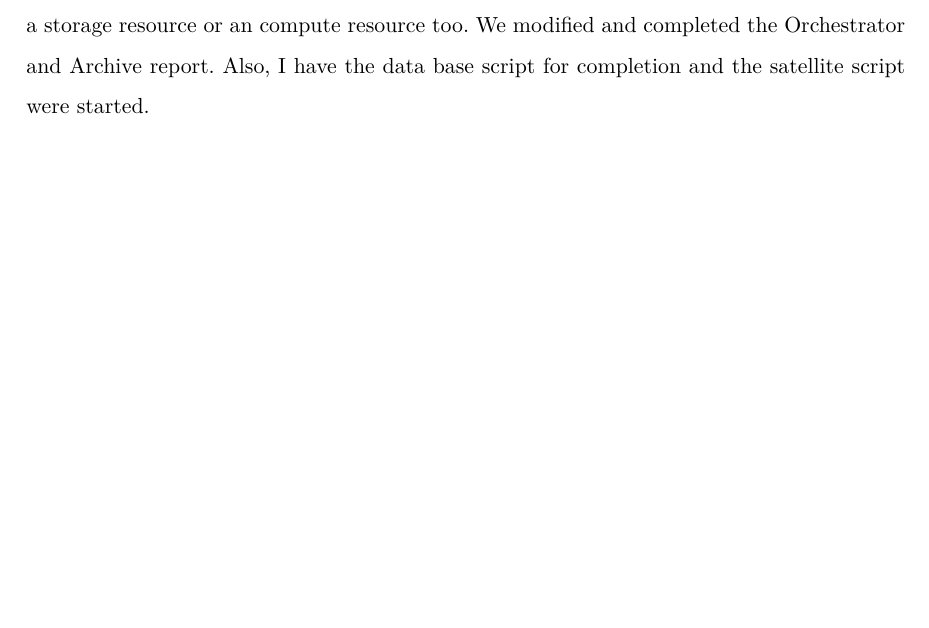
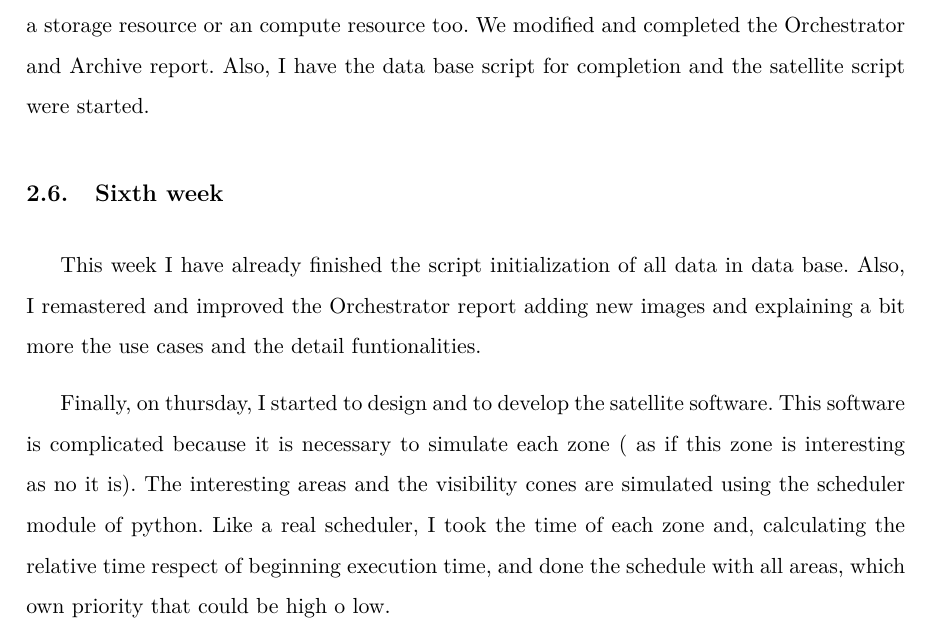
Before and after one commit to ruben11291/master-thesis, a LaTeX document (doc/bitacore/main.tex, which reads doc/bitacore/objetivos.tex): part of page 5 of 6, cut so that both start at the same text, the shorter picture padded with empty space. Compiled offline with pdfLaTeX.

Commit message:
updated bitacore

```diff
--- a/doc/bitacore/objetivos.tex
+++ b/doc/bitacore/objetivos.tex
@@ -45,3 +45,11 @@ I could deploy an experiment with jFed and Nepi.
 The next days, I tried to create in BonFire platform, an experiment with some resources and I created the network topologies in layer 1. The problems were that I deploy a network resource in iMinds, but I not could attach a storage resource or an compute resource too.
 We modified and completed the Orchestrator and Archive report.
 Also, I have the data base script for completion and the satellite script were started.
+
+\subsection{Sixth week}
+
+This week I have already finished the script initialization of all data in data base.
+Also, I remastered and improved the Orchestrator report adding new images and explaining a bit more the use cases and the detail funtionalities.
+
+Finally, on thursday, I started to design and to develop the satellite software. This software is complicated because it is necessary to simulate each zone ( as if this zone is interesting as no it is). The interesting areas and the visibility cones are simulated using the scheduler module of python.
+Like a real scheduler, I took the time of each zone and, calculating the relative time respect of beginning execution time, and done the schedule with all areas, which own priority that could be high o low.
```
Also changed, not shown: doc/bitacore/main.pdf, 4 other files.
